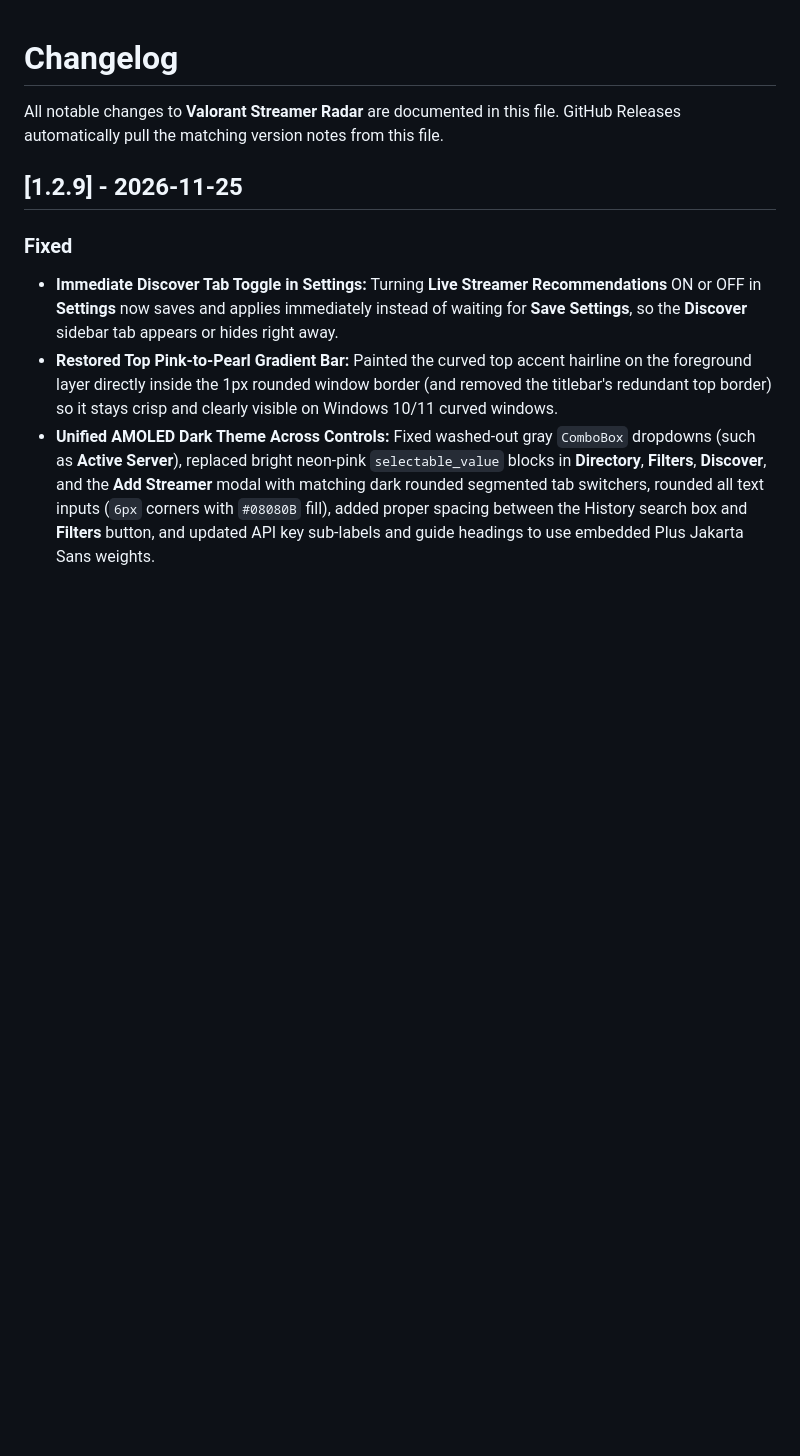
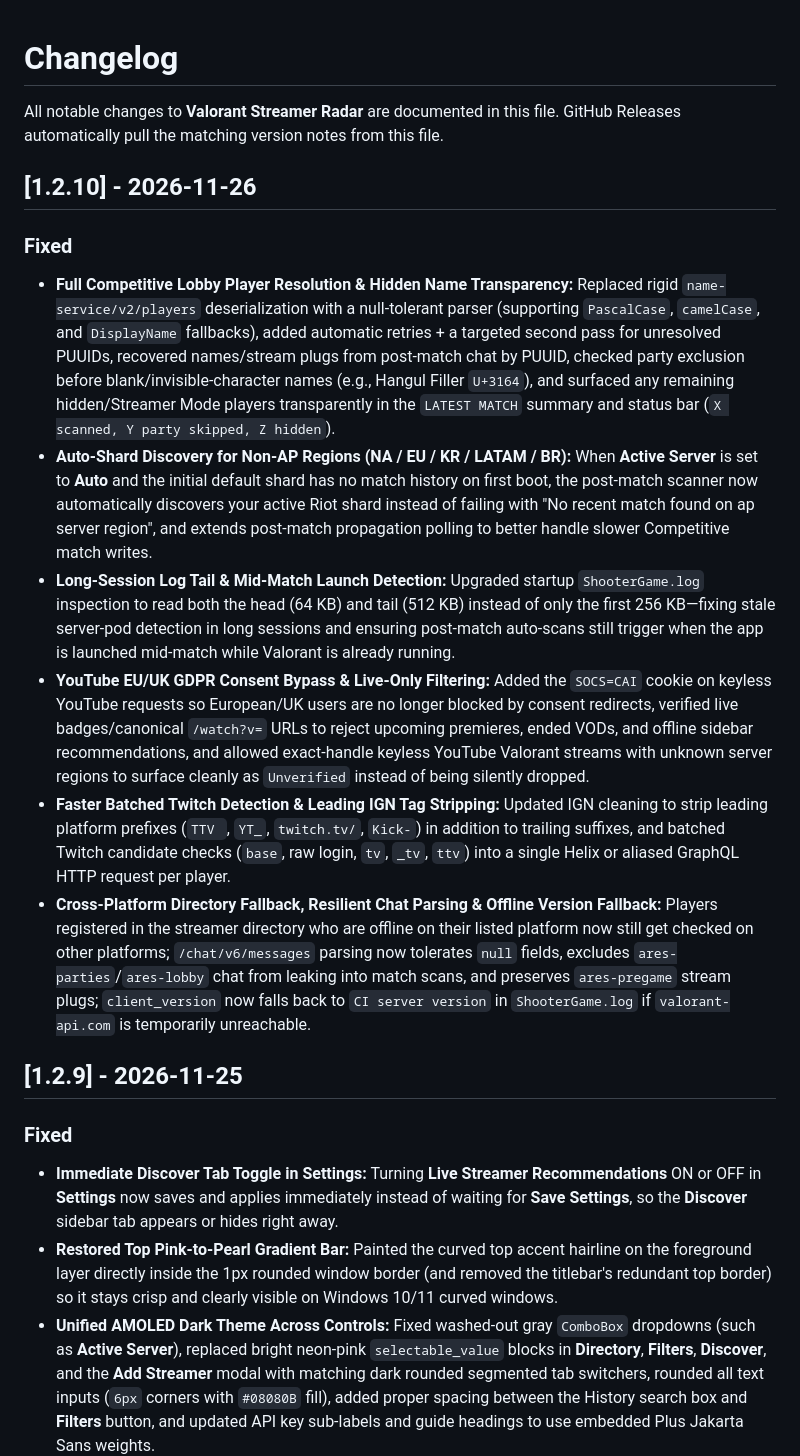
Before and after one commit to svg2709/Valorant-Streamer-Radar, a Markdown page: CHANGELOG.md, the part around the change. GitHub-like rendering; blank space fills up the shorter version.

```diff
--- a/CHANGELOG.md
+++ b/CHANGELOG.md
@@ -2,6 +2,16 @@
 
 All notable changes to **Valorant Streamer Radar** are documented in this file.
 GitHub Releases automatically pull the matching version notes from this file.
+
+## [1.2.10] - 2026-11-26
+
+### Fixed
+- **Full Competitive Lobby Player Resolution & Hidden Name Transparency:** Replaced rigid `name-service/v2/players` deserialization with a null-tolerant parser (supporting `PascalCase`, `camelCase`, and `DisplayName` fallbacks), added automatic retries + a targeted second pass for unresolved PUUIDs, recovered names/stream plugs from post-match chat by PUUID, checked party exclusion before blank/invisible-character names (e.g., Hangul Filler `U+3164`), and surfaced any remaining hidden/Streamer Mode players transparently in the `LATEST MATCH` summary and status bar (`X scanned, Y party skipped, Z hidden`).
+- **Auto-Shard Discovery for Non-AP Regions (NA / EU / KR / LATAM / BR):** When **Active Server** is set to **Auto** and the initial default shard has no match history on first boot, the post-match scanner now automatically discovers your active Riot shard instead of failing with "No recent match found on ap server region", and extends post-match propagation polling to better handle slower Competitive match writes.
+- **Long-Session Log Tail & Mid-Match Launch Detection:** Upgraded startup `ShooterGame.log` inspection to read both the head (64 KB) and tail (512 KB) instead of only the first 256 KB—fixing stale server-pod detection in long sessions and ensuring post-match auto-scans still trigger when the app is launched mid-match while Valorant is already running.
+- **YouTube EU/UK GDPR Consent Bypass & Live-Only Filtering:** Added the `SOCS=CAI` cookie on keyless YouTube requests so European/UK users are no longer blocked by consent redirects, verified live badges/canonical `/watch?v=` URLs to reject upcoming premieres, ended VODs, and offline sidebar recommendations, and allowed exact-handle keyless YouTube Valorant streams with unknown server regions to surface cleanly as `Unverified` instead of being silently dropped.
+- **Faster Batched Twitch Detection & Leading IGN Tag Stripping:** Updated IGN cleaning to strip leading platform prefixes (`TTV `, `YT_`, `twitch.tv/`, `Kick-`) in addition to trailing suffixes, and batched Twitch candidate checks (`base`, raw login, `tv`, `_tv`, `ttv`) into a single Helix or aliased GraphQL HTTP request per player.
+- **Cross-Platform Directory Fallback, Resilient Chat Parsing & Offline Version Fallback:** Players registered in the streamer directory who are offline on their listed platform now still get checked on other platforms; `/chat/v6/messages` parsing now tolerates `null` fields, excludes `ares-parties`/`ares-lobby` chat from leaking into match scans, and preserves `ares-pregame` stream plugs; `client_version` now falls back to `CI server version` in `ShooterGame.log` if `valorant-api.com` is temporarily unreachable.
 
 ## [1.2.9] - 2026-11-25
 
```
Also changed, not shown: README.md (+6 -6 lines), public/assets/aistudio/_0D2CFB1A-C4F1-418B-A275-7768CA91B0E4__1cce9dbd.png (added), 3 other files.
